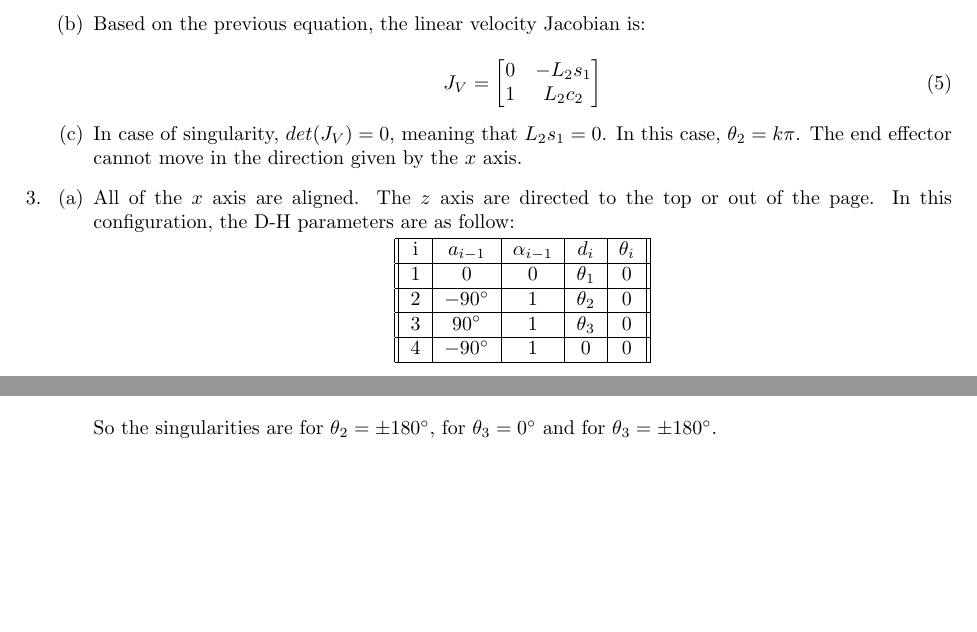
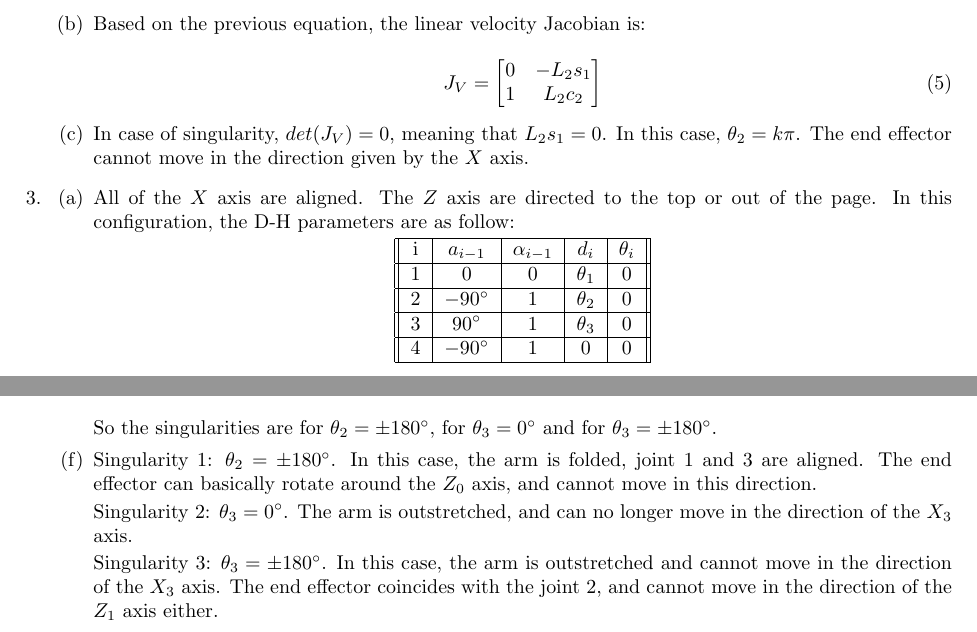
Before and after one commit to Hifzakhalid/stanford-cs223a, a LaTeX problem sheet (cs223a-homework-3.tex): two parts of pages 1 and 3 of 3, joined at a grey line, cut so that both start at the same text, the shorter picture padded with empty space. Compiled offline with pdfLaTeX.

Commit message:
end of homework 3

```diff
--- a/cs223a-homework-3.tex
+++ b/cs223a-homework-3.tex
@@ -69,7 +69,7 @@ Based on the previous equation, the linear velocity Jacobian is:
 
 \part
 
-In case of singularity, $det(J_{V}) = 0$, meaning that $L_{2}s_{1} = 0$. In this case, $\theta_{2} = k\pi$. The end effector cannot move in the direction given by the $x$ axis.
+In case of singularity, $det(J_{V}) = 0$, meaning that $L_{2}s_{1} = 0$. In this case, $\theta_{2} = k\pi$. The end effector cannot move in the direction given by the $X$ axis.
 
 \end{parts}
 
@@ -247,6 +247,14 @@ More simple, but not that simple though. The singularities are given by:
 
 So the singularities are for $\theta_{2}=\pm180^{\circ}$, for $\theta_{3}=0^{\circ}$ and for $\theta_{3}=\pm180^{\circ}$.
 
+\part
+
+Singularity 1: $\theta_{2}=\pm180^{\circ}$. In this case, the arm is folded, joint 1 and 3 are aligned. The end effector can basically rotate around the $Z_{0}$ axis, and cannot move in this direction.
+
+Singularity 2: $\theta_{3}=0^{\circ}$. The arm is outstretched, and can no longer move in the direction of the $X_{3}$ axis.
+
+Singularity 3: $\theta_{3}=\pm180^{\circ}$. In this case, the arm is outstretched and cannot move in the direction of the $X_{3}$ axis. The end effector coincides with the joint 2, and cannot move in the direction of the $Z_{1}$ axis either.
+
 \end{parts}
 
 \end{questions}
```
Also changed, not shown: cs223a-homework-3.tex (4 more changed lines).
